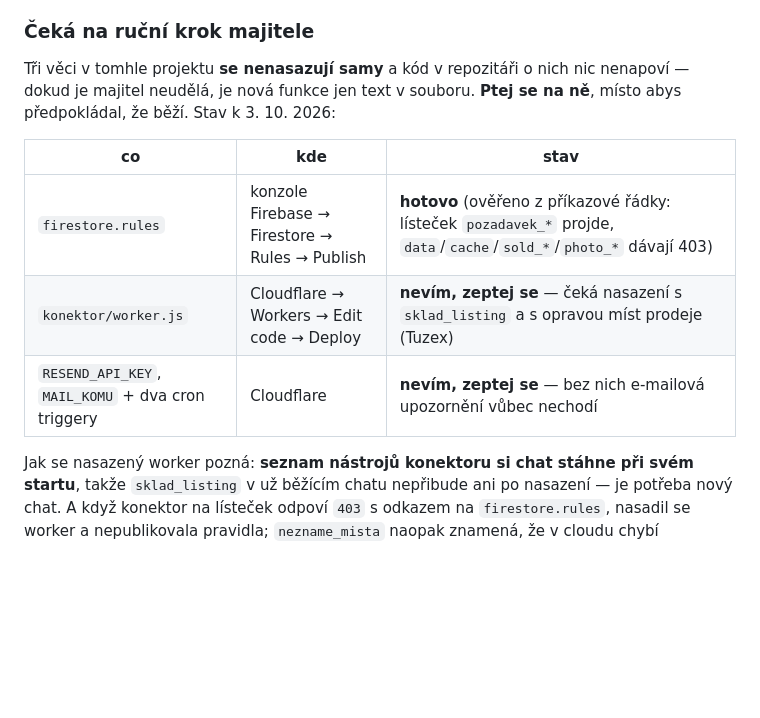
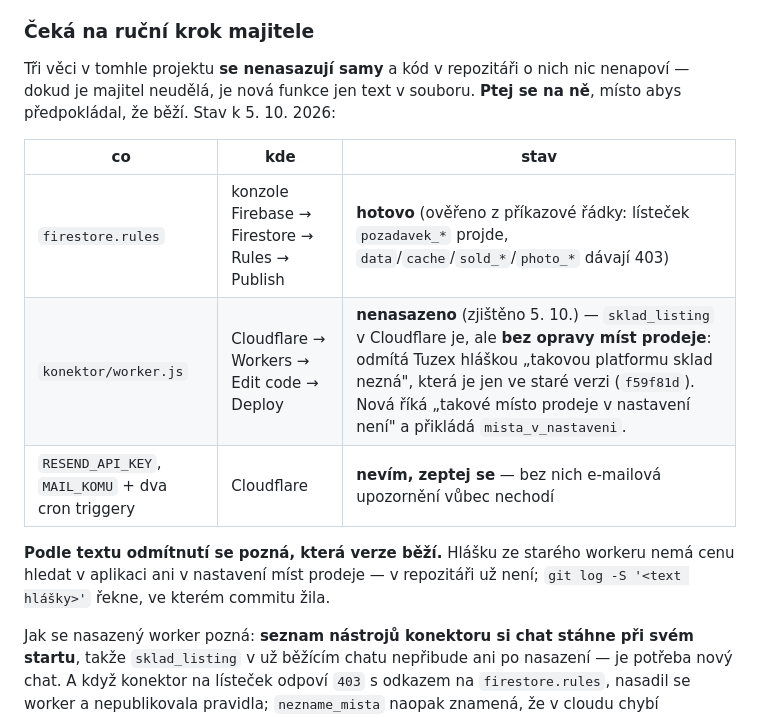
Before and after one commit to mtkmresell/sklad, a Markdown page: CLAUDE.md, the part around the change. Rendered like a GitHub page; blank space fills up the shorter version.

Commit message:
CLAUDE.md: v Cloudflare běží starý konektor
Odmítnutí Tuzexu hláškou „takovou platformu sklad nezná" pochází
z verze f59f81d; oprava míst prodeje (228b23c) nasazená není.

Co-Authored-By: Claude Opus 5.5 <noreply@anthropic.com>
Claude-Session: https://claude.ai/code/session_01BVbR5543HHnrF5UCkWX158

```diff
--- a/CLAUDE.md
+++ b/CLAUDE.md
@@ -644,13 +644,18 @@ o ně stojí, jen na ně nebyl čas. Až se některé dotáhne, smaž ho odsud.
 
 Tři věci v tomhle projektu **se nenasazují samy** a kód v repozitáři o nich
 nic nenapoví — dokud je majitel neudělá, je nová funkce jen text v souboru.
-**Ptej se na ně**, místo abys předpokládal, že běží. Stav k 3. 10. 2026:
+**Ptej se na ně**, místo abys předpokládal, že běží. Stav k 5. 10. 2026:
 
 | co | kde | stav |
 |---|---|---|
 | `firestore.rules` | konzole Firebase → Firestore → Rules → Publish | **hotovo** (ověřeno z příkazové řádky: lísteček `pozadavek_*` projde, `data`/`cache`/`sold_*`/`photo_*` dávají 403) |
-| `konektor/worker.js` | Cloudflare → Workers → Edit code → Deploy | **nevím, zeptej se** — čeká nasazení s `sklad_listing` a s opravou míst prodeje (Tuzex) |
+| `konektor/worker.js` | Cloudflare → Workers → Edit code → Deploy | **nenasazeno** (zjištěno 5. 10.) — `sklad_listing` v Cloudflare je, ale **bez opravy míst prodeje**: odmítá Tuzex hláškou „takovou platformu sklad nezná", která je jen ve staré verzi (`f59f81d`). Nová říká „takové místo prodeje v nastavení není" a přikládá `mista_v_nastaveni`. |
 | `RESEND_API_KEY`, `MAIL_KOMU` + dva cron triggery | Cloudflare | **nevím, zeptej se** — bez nich e-mailová upozornění vůbec nechodí |
+
+**Podle textu odmítnutí se pozná, která verze běží.** Hlášku ze starého
+workeru nemá cenu hledat v aplikaci ani v nastavení míst prodeje —
+v repozitáři už není; `git log -S '<text hlášky>'` řekne, ve kterém
+commitu žila.
 
 Jak se nasazený worker pozná: **seznam nástrojů konektoru si chat stáhne
 při svém startu**, takže `sklad_listing` v už běžícím chatu nepřibude ani
```
